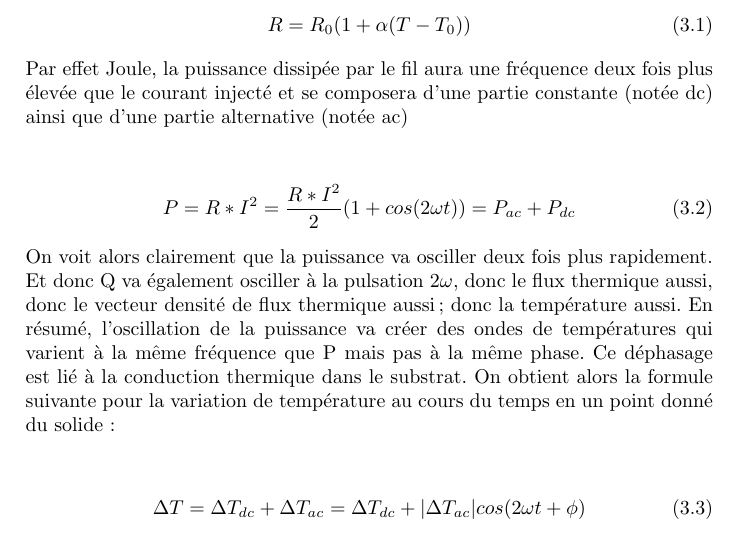
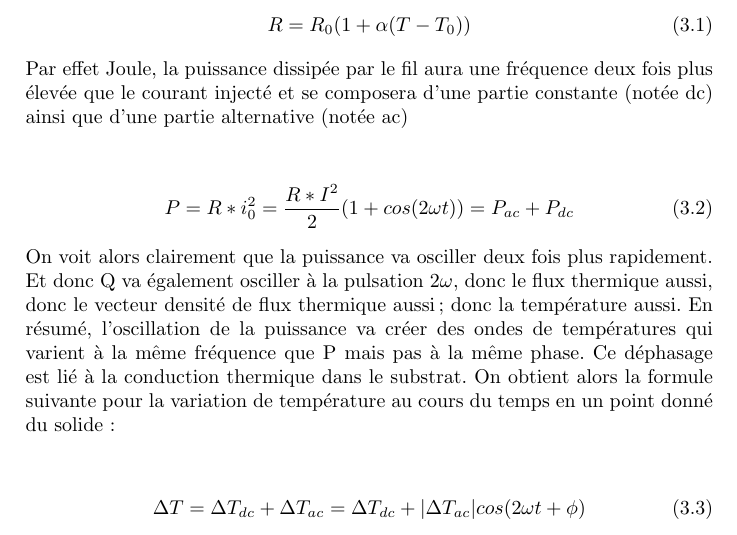
Before and after one commit to leopaulbis/MAIN3_projet_semiconducteurs, a LaTeX document (projet_Main3/programmes_python/projet en latex/projet semiconducteurs.tex): part of page 8 of 18, cut so that both start at the same text. Compiled offline with pdfLaTeX.

Commit message:
Update projet semiconducteurs.tex

```diff
--- a/projet_Main3/programmes_python/projet en latex/projet semiconducteurs.tex
+++ b/projet_Main3/programmes_python/projet en latex/projet semiconducteurs.tex
@@ -108,7 +108,7 @@ R=R_{0}(1+\alpha(T-T_{0}))
 Par effet Joule, la puissance dissipée par le fil aura une fréquence deux fois plus élevée que le courant injecté et se composera d’une partie constante (notée dc) ainsi que d’une partie alternative (notée ac)
 \begin{center}
 \begin{equation}
-P=R*I^2=\frac{R*I^2}{2}(1+cos(2\omega t))=P_{ac}+P_{dc}
+P=R*i_{0}^2=\frac{R*I^2}{2}(1+cos(2\omega t))=P_{ac}+P_{dc}
 \end{equation}
 \end{center}
 On voit alors clairement que la puissance va osciller deux fois plus rapidement. Et donc Q va également osciller à la pulsation 2$\omega$, donc le flux thermique aussi, donc le vecteur densité de flux thermique aussi ; donc la température aussi. En résumé, l’oscillation de la puissance va créer des ondes de températures qui varient à la même fréquence que P mais pas à la même phase. Ce déphasage est lié à la conduction thermique dans le substrat. On obtient alors la formule suivante pour la variation de température au cours du temps en un point donné du solide :
```
